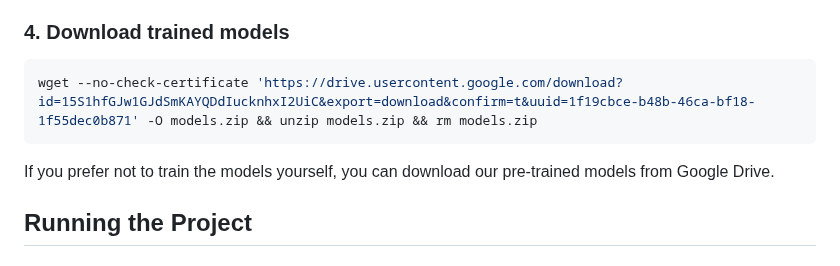
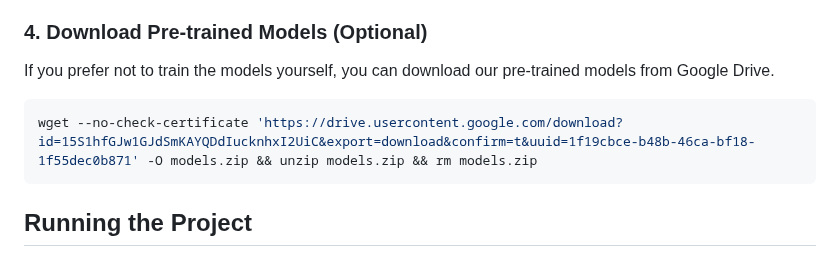
Before and after one commit to HarelBS/NLP_Project, a Markdown page: README.md, the part around the change. GitHub-like rendering.

````diff
--- a/README.md
+++ b/README.md
@@ -78,11 +78,14 @@ The main dependencies are:
 - `pandas` - Data manipulation and analysis
 - `seaborn` - Statistical data visualization
 
-### 4. Download trained models
+### 4. Download Pre-trained Models (Optional)
+
+If you prefer not to train the models yourself, you can download our pre-trained models from Google Drive.
+
 ```bash
 wget --no-check-certificate 'https://drive.usercontent.google.com/download?id=15S1hfGJw1GJdSmKAYQDdIucknhxI2UiC&export=download&confirm=t&uuid=1f19cbce-b48b-46ca-bf18-1f55dec0b871' -O models.zip && unzip models.zip && rm models.zip
 ```
-If you prefer not to train the models yourself, you can download our pre-trained models from Google Drive.
+
 
 ## Running the Project
 
````
